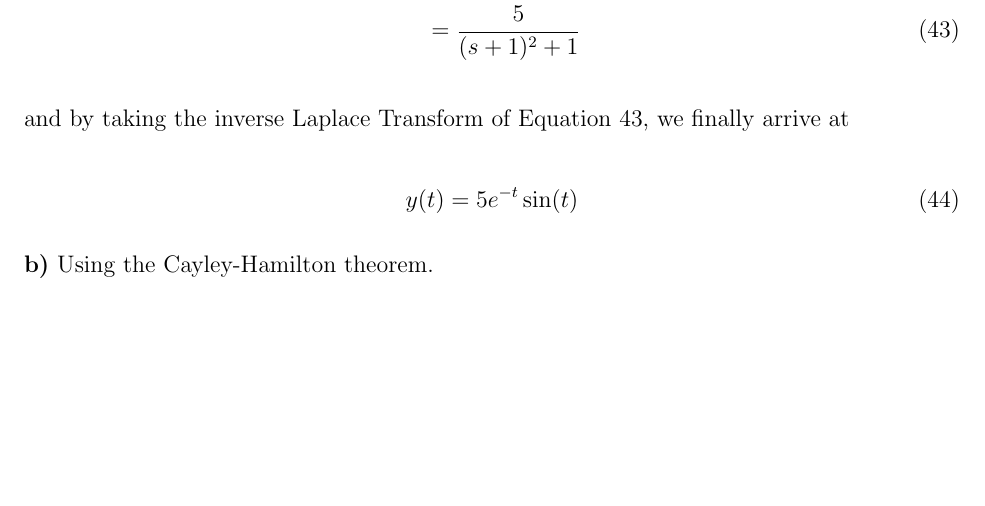
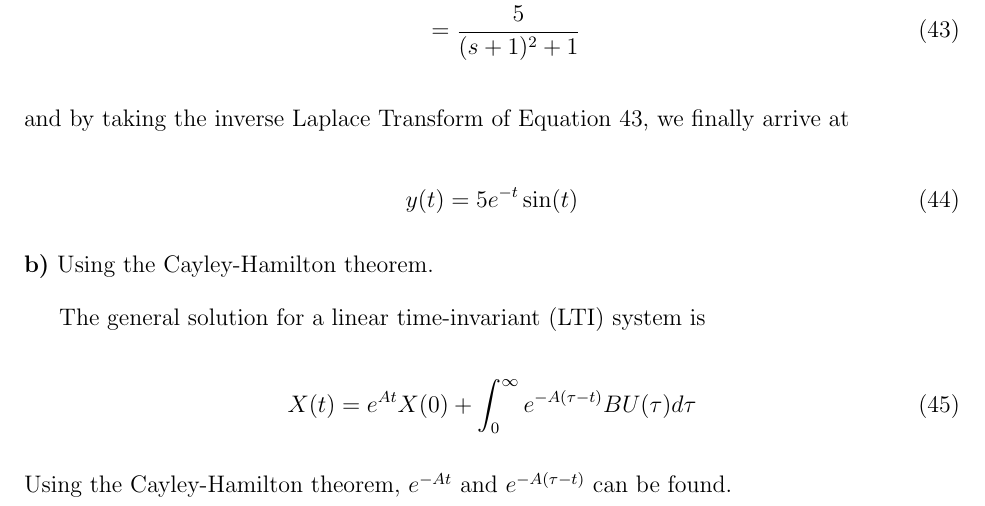
Before and after one commit to jay3ss/ee5600, a LaTeX problem sheet (assignments/assignment01/JoshSaundersEE5600HW01.tex, which reads assignments/assignment01/question5.tex): part of page 12 of 13, cut so that both start at the same text, the shorter picture padded with empty space. Compiled offline with pdfLaTeX.

Commit message:
Start question 5, part b

```diff
--- a/assignments/assignment01/question5.tex
+++ b/assignments/assignment01/question5.tex
@@ -96,3 +96,12 @@ With $U(s) = \dfrac{1}{s}$ and Equations \label{eq:laplace_output_tf} and
 \end{equation}
 
 \noindent \textbf{b)} Using the Cayley-Hamilton theorem.
+
+The general solution for a linear time-invariant (LTI) system is
+
+\begin{equation} \label{eq:lti_gen_sol}
+  X(t) = e^{At}X(0) + \int_0^{\infty} e^{-A(\tau -t)} B U(\tau) d \tau
+\end{equation}
+
+\noindent Using the Cayley-Hamilton theorem, $e^{-At}$ and $e^{-A(\tau - t)}$
+can be found.
```
